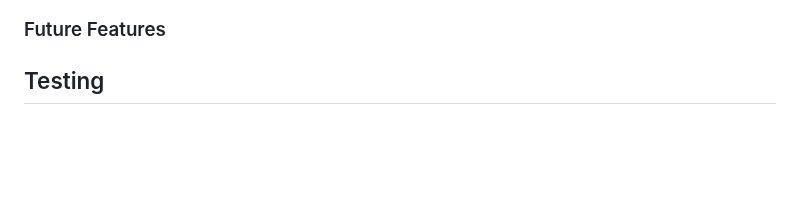
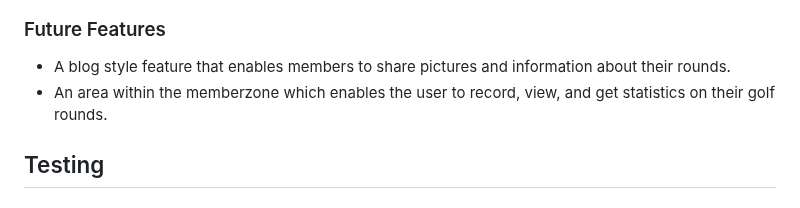
Before and after one commit to NDOMINEY/Woodland-heath-golf-club, a Markdown page: README.md, the part around the change. GitHub-like rendering; blank space fills up the shorter version.

Commit message:
Add future features to README

```diff
--- a/README.md
+++ b/README.md
@@ -212,6 +212,9 @@ If the user continues to cancel the booking, they are returned to the view booki
 
 ### Future Features
 
+- A blog style feature that enables members to share pictures and information about their rounds.
+- An area within the memberzone which enables the user to record, view, and get statistics on their golf rounds.
+
 ## Testing
 
 ### Development Process
```
